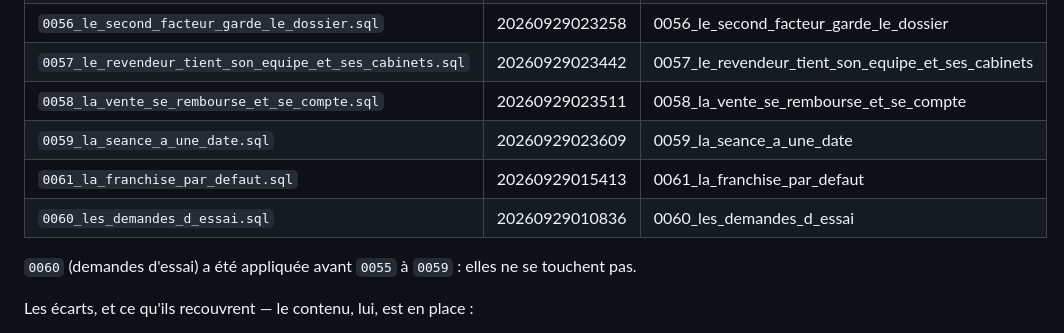
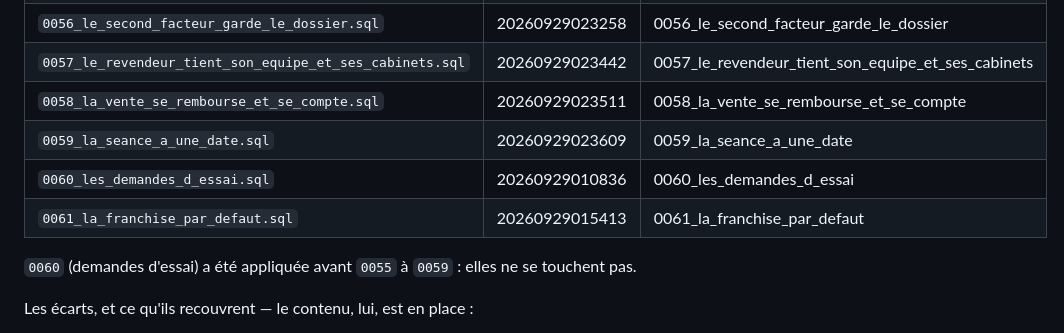
Before and after one commit to shakeagencyfr-lab/therapist, a Markdown page: supabase/README.md, the part around the change. Drawn GitHub-style.

Commit message:
README : 0060 avant 0061 dans le tableau des migrations
Co-Authored-By: Claude Opus 5.5 <noreply@anthropic.com>
Claude-Session: https://claude.ai/code/session_01AoS9JcXaJSoanf22MnHmUo

```diff
--- a/supabase/README.md
+++ b/supabase/README.md
@@ -122,8 +122,8 @@ Relevé du 28 septembre 2026 (base `koytgcbpeorupdklswxd`).
 | `0057_le_revendeur_tient_son_equipe_et_ses_cabinets.sql` | 20260929023442 | 0057_le_revendeur_tient_son_equipe_et_ses_cabinets |
 | `0058_la_vente_se_rembourse_et_se_compte.sql` | 20260929023511 | 0058_la_vente_se_rembourse_et_se_compte |
 | `0059_la_seance_a_une_date.sql` | 20260929023609 | 0059_la_seance_a_une_date |
+| `0060_les_demandes_d_essai.sql` | 20260929010836 | 0060_les_demandes_d_essai |
 | `0061_la_franchise_par_defaut.sql` | 20260929015413 | 0061_la_franchise_par_defaut |
-| `0060_les_demandes_d_essai.sql` | 20260929010836 | 0060_les_demandes_d_essai |
 
 `0060` (demandes d'essai) a été appliquée avant `0055` à `0059` : elles ne se touchent pas.
 
```
